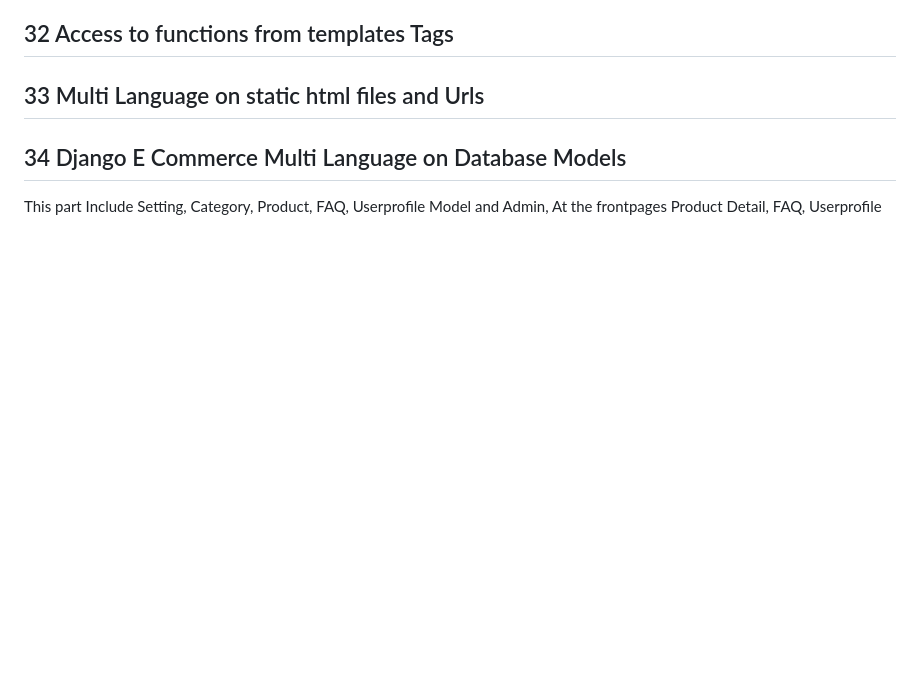
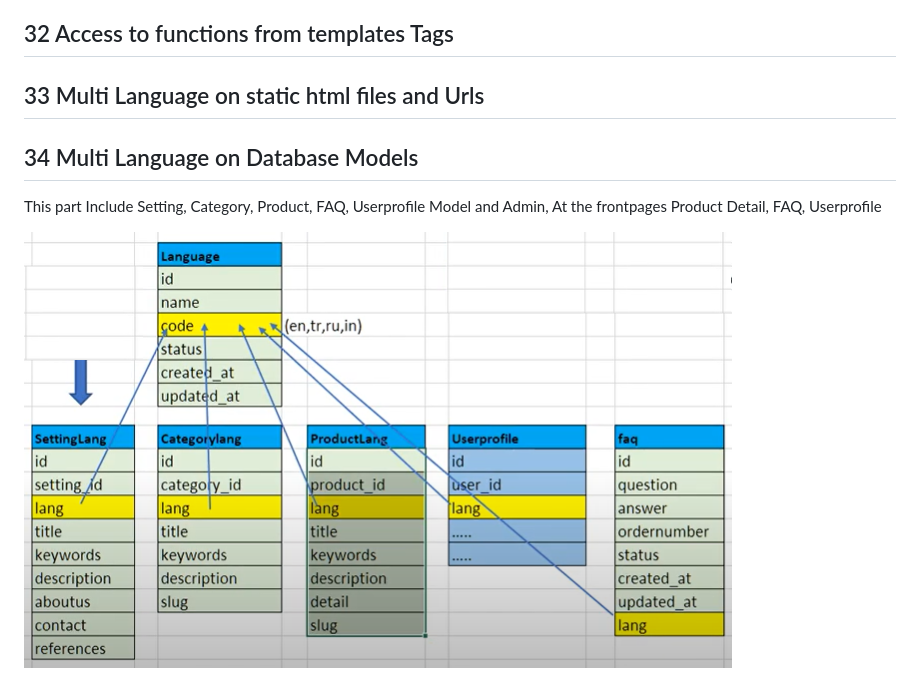
Before and after one commit to MohamedEZ-zaalyouy/E-Commerce_Django, a Markdown page: README.md, the part around the change. Drawn GitHub-style; pictures changed too: imgscrin/Multi Language on Database.png (added); blank space fills up the shorter version.

Commit message:
Multi Language on Database Models

```diff
--- a/README.md
+++ b/README.md
@@ -99,6 +99,8 @@ Product Attributes Variants Amazon style Size Color (Database Model and Admin)
 
 ## 33 Multi Language on static html files and Urls
 
-## 34 Django E Commerce Multi Language on Database Models
+## 34 Multi Language on Database Models
 
 This part Include Setting, Category, Product, FAQ, Userprofile Model and Admin, At the frontpages Product Detail, FAQ, Userprofile
+
+![](imgscrin/Multi%20Language%20on%20Database.png)
```
Also changed, not shown: 5 other files.
